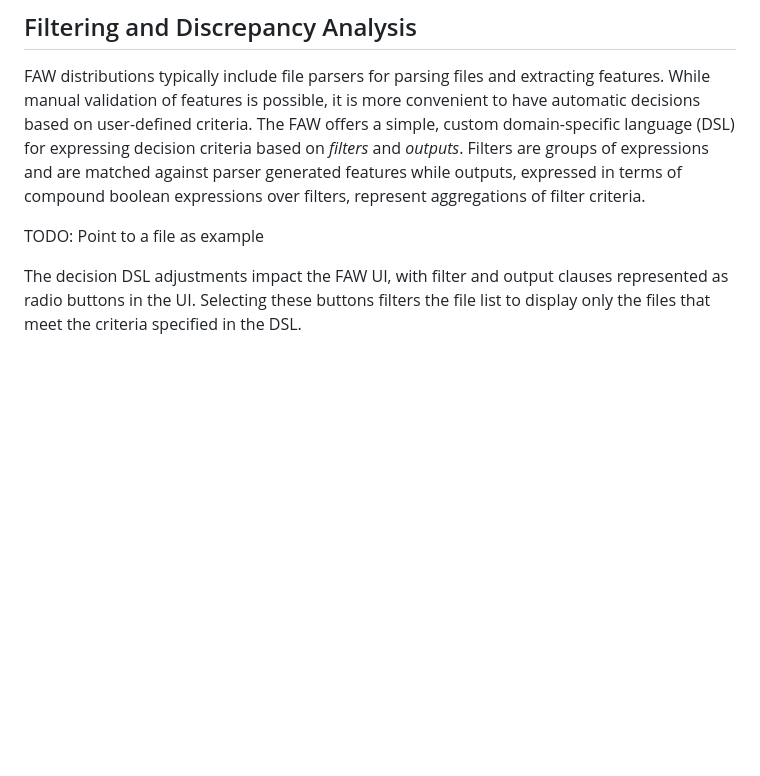
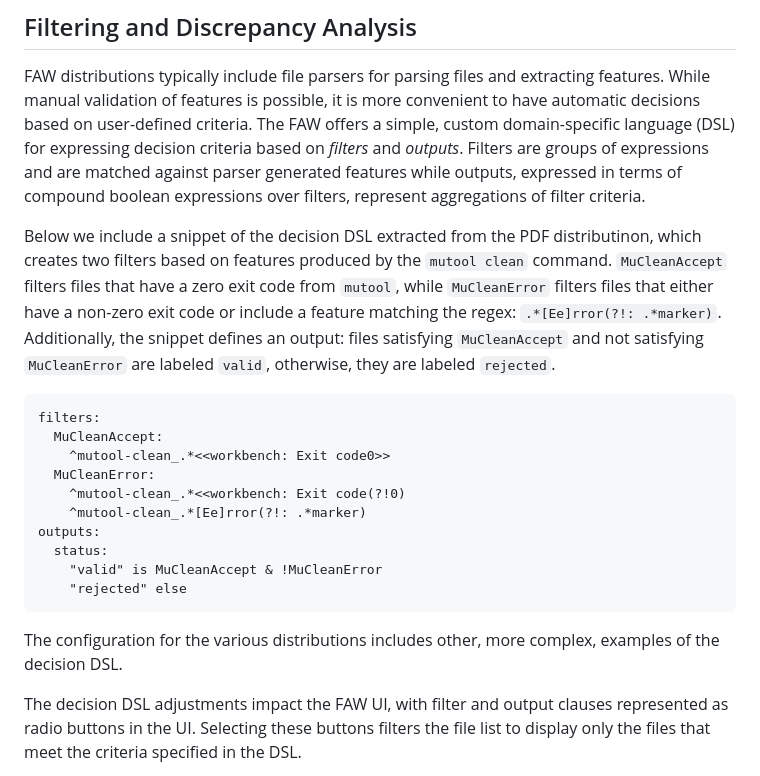
Before and after one commit to GaloisInc/FAW, a Markdown page: README.md, the part around the change. Drawn GitHub-style; blank space fills up the shorter version.

Commit message:
Add an example of the decision DSL.

````diff
--- a/README.md
+++ b/README.md
@@ -138,7 +138,28 @@ Filters are groups of expressions and are matched against parser
 generated features while outputs, expressed in terms of compound boolean
 expressions over filters, represent aggregations of filter criteria.
 
-TODO: Point to a file as example
+Below we include a snippet of the decision DSL extracted from the PDF distributinon,
+which creates two filters based on features produced by the `mutool clean` command.
+`MuCleanAccept` filters files that have a zero exit code from `mutool`, while
+`MuCleanError` filters files that either have a non-zero exit code or include a feature
+matching the regex: `.*[Ee]rror(?!: .*marker)`. Additionally, the snippet
+defines an output: files satisfying `MuCleanAccept` and not satisfying
+`MuCleanError` are labeled `valid`, otherwise, they are labeled `rejected`.
+```
+filters:
+  MuCleanAccept:
+    ^mutool-clean_.*<<workbench: Exit code0>>
+  MuCleanError:
+    ^mutool-clean_.*<<workbench: Exit code(?!0)
+    ^mutool-clean_.*[Ee]rror(?!: .*marker)
+outputs:
+  status:
+    "valid" is MuCleanAccept & !MuCleanError
+    "rejected" else
+```
+
+The configuration for the various distributions includes other, more complex,
+examples of the decision DSL.
 
 The decision DSL adjustments impact the FAW UI, with filter and output
 clauses represented as radio buttons in the UI. Selecting these buttons
````
